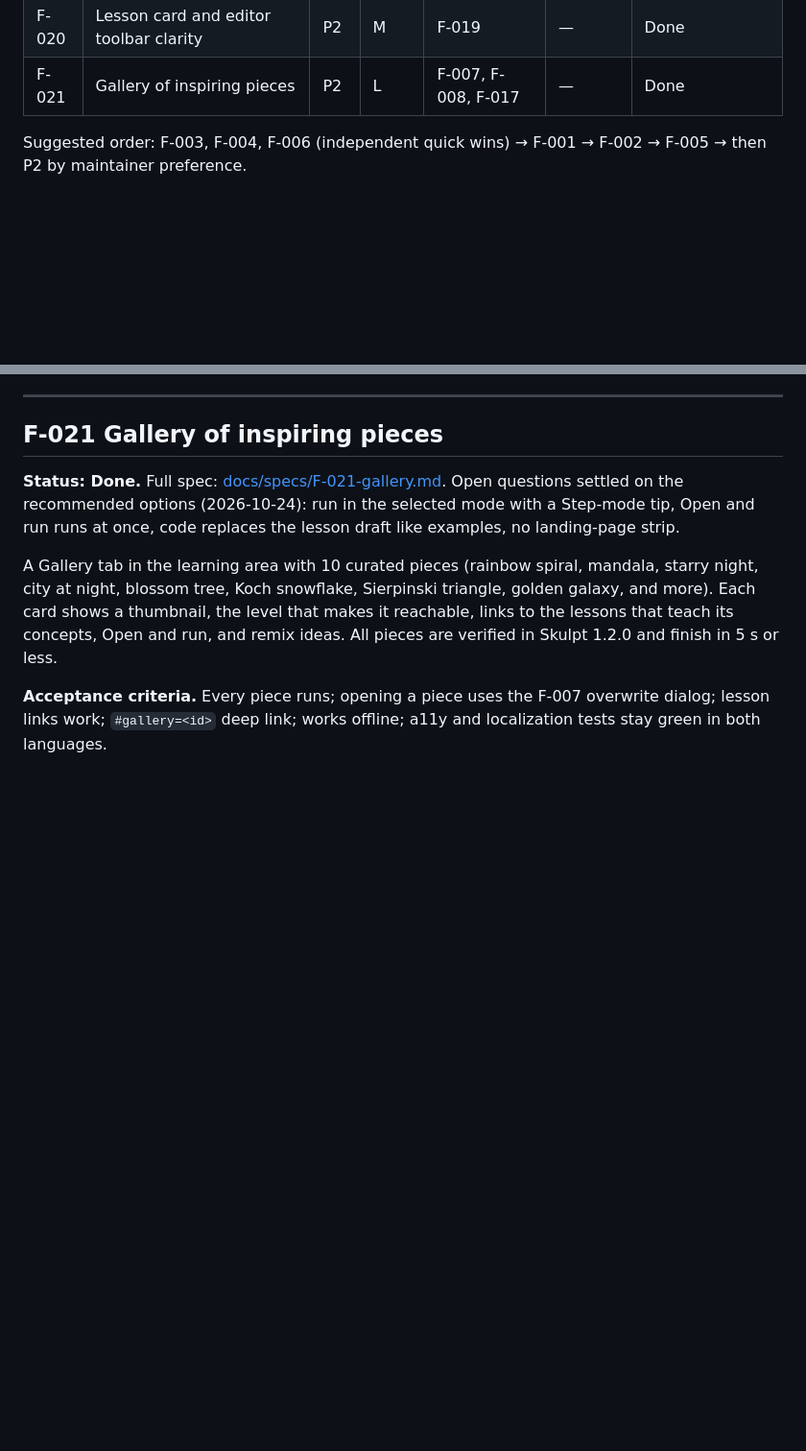
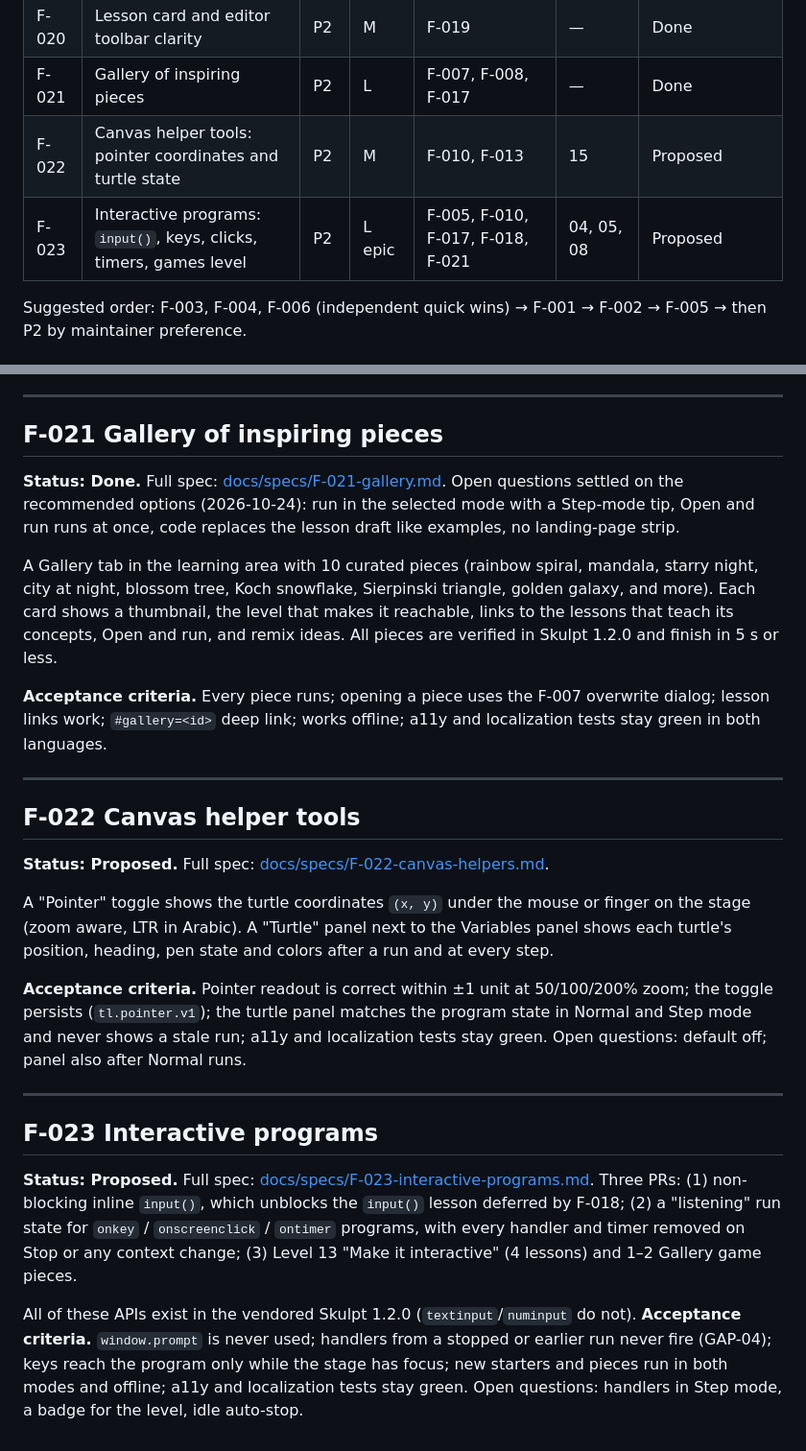
Before and after one commit to sa-ala/turtle_lab, a Markdown page: docs/ROADMAP.md, 2 parts joined by grey strips. Shown at 96% size. Drawn GitHub-style; blank space fills up the shorter version.

Commit message:
docs: F-022 canvas helpers and F-023 interactive programs specs
Co-Authored-By: Claude Opus 5.5 <noreply@anthropic.com>

```diff
--- a/docs/ROADMAP.md
+++ b/docs/ROADMAP.md
@@ -32,6 +32,8 @@ Forward-looking specs for agents and contributors. `SPEC.md` describes what exis
 | F-019 | Lesson-first layout and control cleanup | P2 | M | GAP-27..31 | — | Done |
 | F-020 | Lesson card and editor toolbar clarity | P2 | M | F-019 | — | Done |
 | F-021 | Gallery of inspiring pieces | P2 | L | F-007, F-008, F-017 | — | Done |
+| F-022 | Canvas helper tools: pointer coordinates and turtle state | P2 | M | F-010, F-013 | 15 | Proposed |
+| F-023 | Interactive programs: `input()`, keys, clicks, timers, games level | P2 | L epic | F-005, F-010, F-017, F-018, F-021 | 04, 05, 08 | Proposed |
 
 Suggested order: F-003, F-004, F-006 (independent quick wins) → F-001 → F-002 → F-005 → then P2 by maintainer preference.
 
@@ -344,3 +346,21 @@ Put the lesson goal, challenge and "I did it!" above the fold in a lesson card,
 A Gallery tab in the learning area with 10 curated pieces (rainbow spiral, mandala, starry night, city at night, blossom tree, Koch snowflake, Sierpinski triangle, golden galaxy, and more). Each card shows a thumbnail, the level that makes it reachable, links to the lessons that teach its concepts, Open and run, and remix ideas. All pieces are verified in Skulpt 1.2.0 and finish in 5 s or less.
 
 **Acceptance criteria.** Every piece runs; opening a piece uses the F-007 overwrite dialog; lesson links work; `#gallery=<id>` deep link; works offline; a11y and localization tests stay green in both languages.
+
+---
+
+## F-022 Canvas helper tools
+
+**Status: Proposed.** Full spec: [docs/specs/F-022-canvas-helpers.md](specs/F-022-canvas-helpers.md).
+
+A "Pointer" toggle shows the turtle coordinates `(x, y)` under the mouse or finger on the stage (zoom aware, LTR in Arabic). A "Turtle" panel next to the Variables panel shows each turtle's position, heading, pen state and colors after a run and at every step.
+
+**Acceptance criteria.** Pointer readout is correct within ±1 unit at 50/100/200% zoom; the toggle persists (`tl.pointer.v1`); the turtle panel matches the program state in Normal and Step mode and never shows a stale run; a11y and localization tests stay green. Open questions: default off; panel also after Normal runs.
+
+---
+
+## F-023 Interactive programs
+
+**Status: Proposed.** Full spec: [docs/specs/F-023-interactive-programs.md](specs/F-023-interactive-programs.md). Three PRs: (1) non-blocking inline `input()`, which unblocks the `input()` lesson deferred by F-018; (2) a "listening" run state for `onkey` / `onscreenclick` / `ontimer` programs, with every handler and timer removed on Stop or any context change; (3) Level 13 "Make it interactive" (4 lessons) and 1–2 Gallery game pieces.
+
+All of these APIs exist in the vendored Skulpt 1.2.0 (`textinput`/`numinput` do not). **Acceptance criteria.** `window.prompt` is never used; handlers from a stopped or earlier run never fire (GAP-04); keys reach the program only while the stage has focus; new starters and pieces run in both modes and offline; a11y and localization tests stay green. Open questions: handlers in Step mode, a badge for the level, idle auto-stop.
```
Also changed, not shown: docs/specs/F-022-canvas-helpers.md (added, +94 -0 lines), docs/specs/F-023-interactive-programs.md (added, +97 -0 lines).
